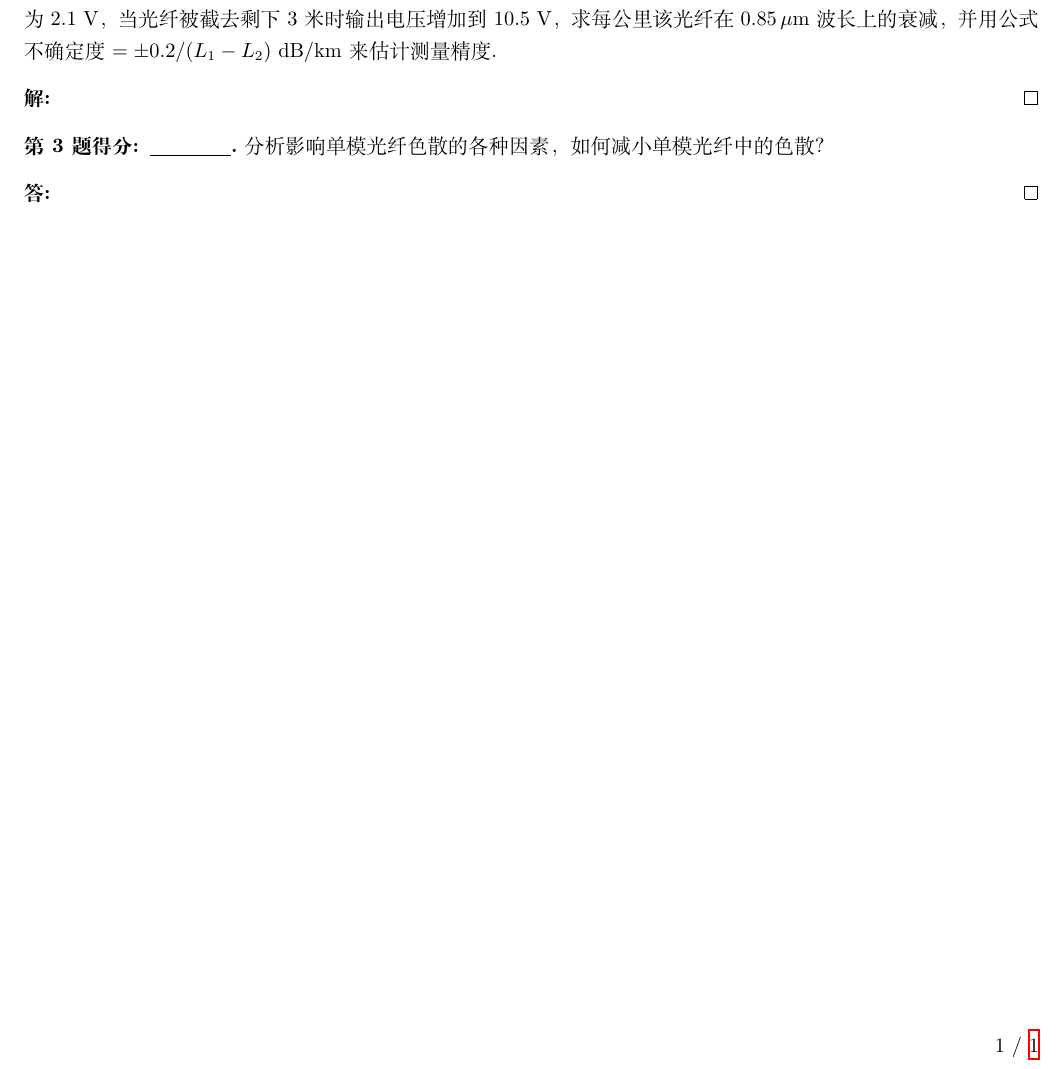
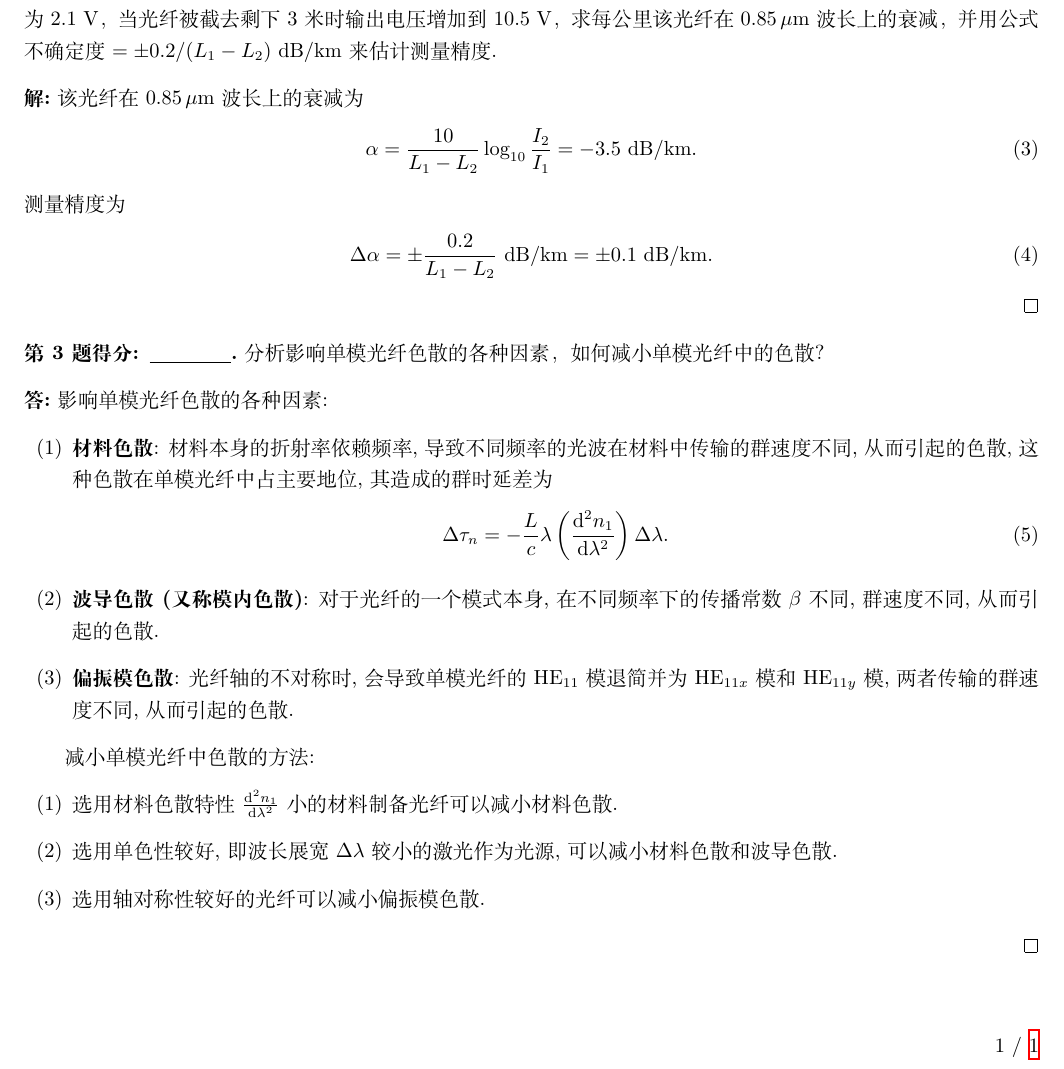
Before and after one commit to Chen-Jialin/Optoelectronic-Technology-Assignments, a LaTeX problem sheet (Assignment-3/Assignment-3.tex): part of the page, cut so that both start at the same text. Compiled offline with XeLaTeX.

Commit message:
Assignment-3 finished.

```diff
--- a/Assignment-3/Assignment-3.tex
+++ b/Assignment-3/Assignment-3.tex
@@ -20,13 +20,35 @@
     用截去法测量光纤在 $0.85\,\mu$m 波长的损耗. 若用光电接收器测得 $2$ 公里长的光纤输出电压为 $2.1$ V，当光纤被截去剩下 $3$ 米时输出电压增加到 $10.5$ V，求每公里该光纤在 $0.85\,\mu$m 波长上的衰减，并用公式不确定度 $=\pm 0.2/(L_1-L_2)$ dB/km 来估计测量精度.
 \end{prob}
 \begin{sol}
-
+    该光纤在 $0.85\,\mu$m 波长上的衰减为
+    \begin{align}
+        \alpha=\frac{10}{L_1-L_2}\log_{10}\frac{I_2}{I_1}=-3.5\text{ dB/km}.
+    \end{align}
+    测量精度为
+    \begin{align}
+        \Delta\alpha=\pm\frac{0.2}{L_1-L_2}\text{ dB/km}=\pm0.1\text{ dB/km}.
+    \end{align}
 \end{sol}
 
 \begin{prob}
     分析影响单模光纤色散的各种因素，如何减小单模光纤中的色散？
 \end{prob}
 \begin{ans}
+    影响单模光纤色散的各种因素:
+    \begin{itemize}
+        \item[(1)] \textbf{材料色散}: 材料本身的折射率依赖频率, 导致不同频率的光波在材料中传输的群速度不同, 从而引起的色散, 这种色散在单模光纤中占主要地位, 其造成的群时延差为
+        \begin{align}
+            \Delta\tau_n=-\frac{L}{c}\lambda\left(\frac{\mathrm{d}^2n_1}{\mathrm{d}\lambda^2}\right)\Delta\lambda.
+        \end{align}
+        \item[(2)] \textbf{波导色散 (又称模内色散)}: 对于光纤的一个模式本身, 在不同频率下的传播常数 $\beta$ 不同, 群速度不同, 从而引起的色散.
+        \item[(3)] \textbf{偏振模色散}: 光纤轴的不对称时, 会导致单模光纤的 HE$_{11}$ 模退简并为 HE$_{11x}$ 模和 HE$_{11y}$ 模, 两者传输的群速度不同, 从而引起的色散.
+    \end{itemize}
 
+    减小单模光纤中色散的方法:
+    \begin{itemize}
+        \item[(1)] 选用材料色散特性 $\frac{\mathrm{d}^2n_1}{\mathrm{d}\lambda^2}$ 小的材料制备光纤可以减小材料色散.
+        \item[(2)] 选用单色性较好, 即波长展宽 $\Delta\lambda$ 较小的激光作为光源, 可以减小材料色散和波导色散.
+        \item[(3)] 选用轴对称性较好的光纤可以减小偏振模色散.
+    \end{itemize}
 \end{ans}
 \end{document}
```
Also changed, not shown: Assignment-3/Assignment-3.pdf.
